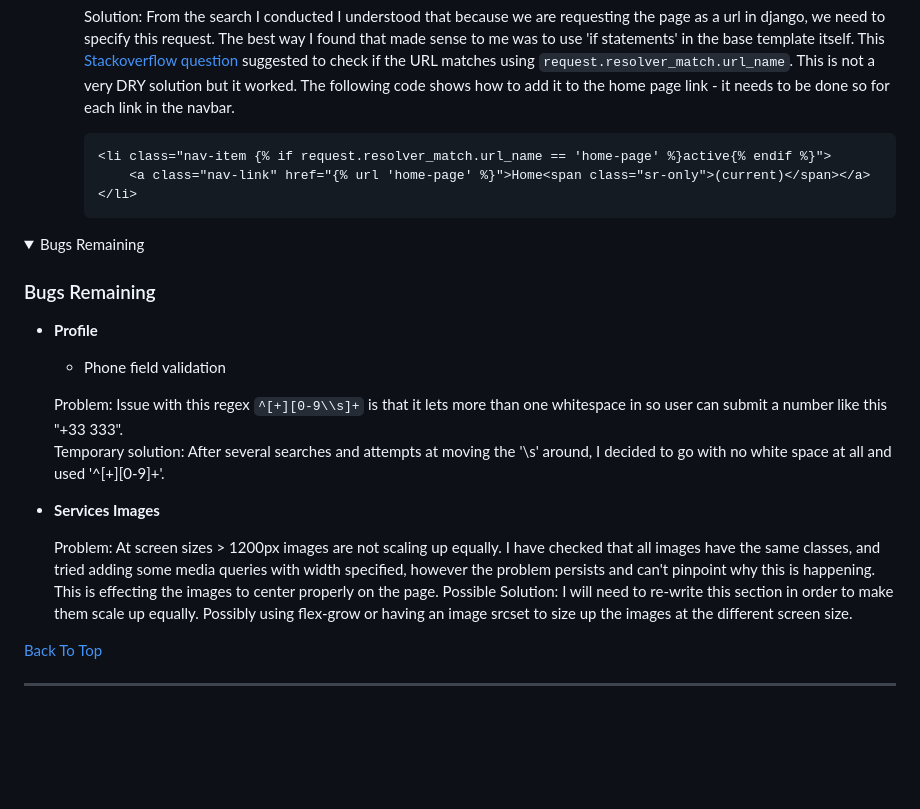
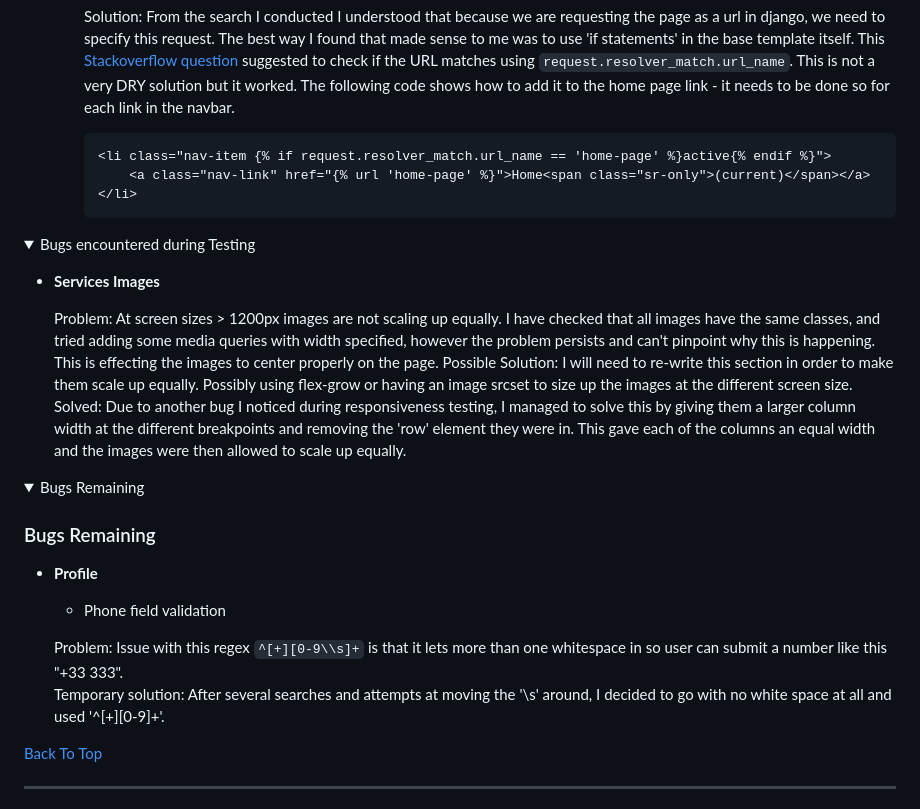
Before and after one commit to MoniPar/tailors_thimble, a Markdown page: README.md, the part around the change. GitHub-like rendering; folded sections open; blank space fills up the shorter version.

Commit message:
Fix service-img bug

```diff
--- a/README.md
+++ b/README.md
@@ -211,6 +211,17 @@ CRISPY_TEMPLATE_PACK = "bootstrap5"
 </details>
 
 <details>
+<summary>Bugs encountered during Testing</summary>
+
+* **Services Images**
+
+    Problem: At screen sizes > 1200px images are not scaling up equally. I have checked that all images have the same classes, and tried adding some media queries with width specified, however the problem persists and can't pinpoint why this is happening.  This is effecting the images to center properly on the page.
+    Possible Solution: I will need to re-write this section in order to make them scale up equally.  Possibly using flex-grow or having an image srcset to size up the images at the different screen size.
+    Solved: Due to another bug I noticed during responsiveness testing, I managed to solve this by giving them a larger column width at the different breakpoints and removing the 'row' element they were in.  This gave each of the columns an equal width and the images were then allowed to scale up equally.
+
+</details>
+
+<details>
 <summary>Bugs Remaining</summary>
 
 ### Bugs Remaining
@@ -222,10 +233,6 @@ CRISPY_TEMPLATE_PACK = "bootstrap5"
     Problem: Issue with this regex `^[+][0-9\\s]+` is that it lets more than one whitespace in so user can submit a number like this "+33     333".
     Temporary solution: After several searches and attempts at moving the '\\s' around, I decided to go with no white space at all and used '^[+][0-9]+'.
 
-* **Services Images**
-
-    Problem: At screen sizes > 1200px images are not scaling up equally. I have checked that all images have the same classes, and tried adding some media queries with width specified, however the problem persists and can't pinpoint why this is happening.  This is effecting the images to center properly on the page.
-    Possible Solution: I will need to re-write this section in order to make them scale up equally.  Possibly using flex-grow or having an image srcset to size up the images at the different screen size.
 
 </details>
 
```
Also changed, not shown: TESTING.md (+5 -3 lines), documentation/home-nesthubmax_1280.png, documentation/mobile-home-retest.png (added), documentation/services-desktop_1440.png, documentation/services-surfacepro7_912.png, 2 other files.
